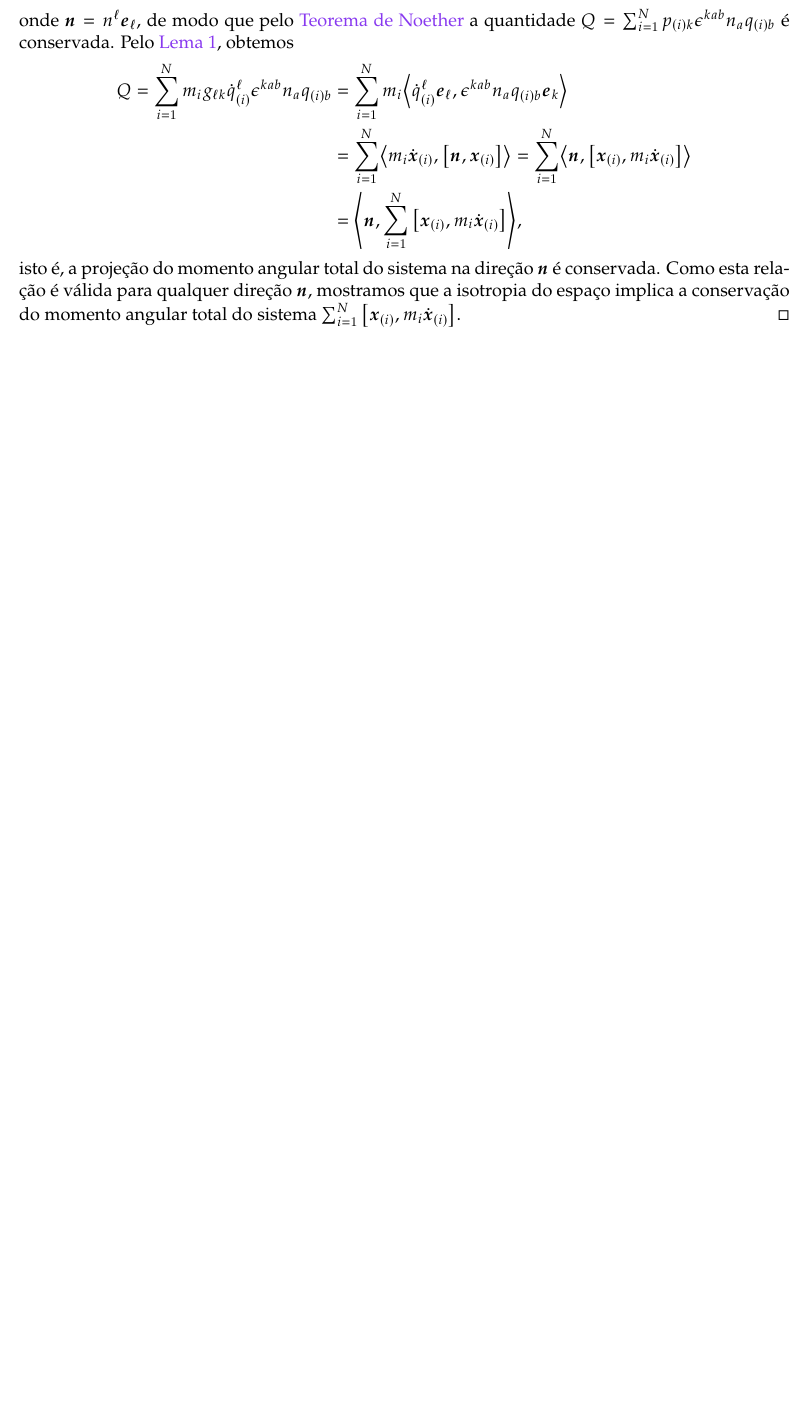
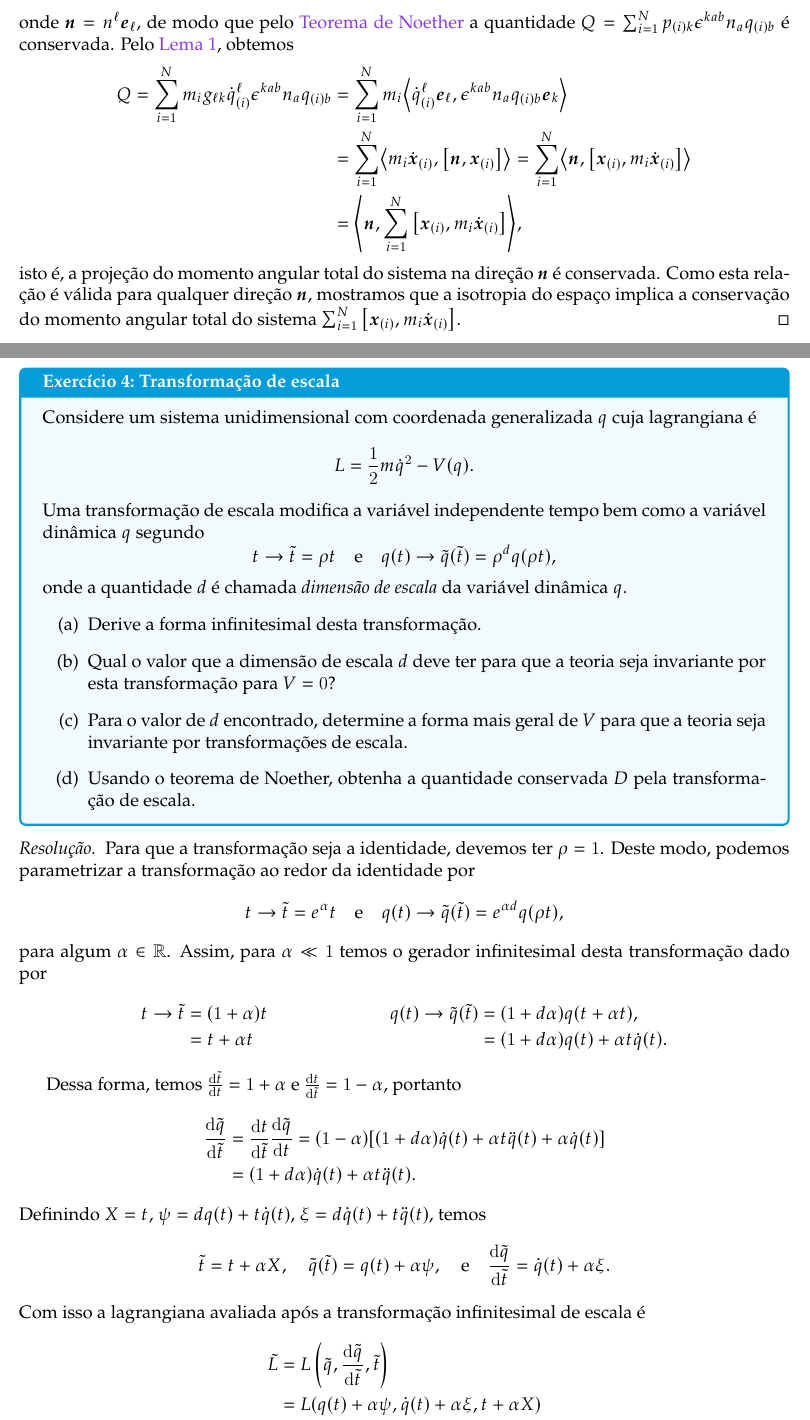
Before and after one commit to louisradial/4302305-mecanica-i, a LaTeX document (Listas/lista5/lista5.tex, which reads Listas/lista5/exercício04.tex): part of page 3 of 3 before the commit and two parts of pages 3 and 4 of 5 after it, the two joined at a grey line, cut so that both start at the same text, the shorter picture padded with empty space. Compiled offline with LuaLaTeX.

Commit message:
lista 5: começar a escrever o exercício 4

```diff
--- a/Listas/lista5/exercício04.tex
+++ b/Listas/lista5/exercício04.tex
@@ -0,0 +1,52 @@
+\section*{Exercício 4}
+\begin{exercício}{Transformação de escala}{exercício04}
+    Considere um sistema unidimensional com coordenada generalizada \(q\) cuja lagrangiana é
+    \begin{equation*}
+        L = \frac12 m \dot{q}^2 - V(q).
+    \end{equation*}
+    Uma transformação de escala modifica a variável independente tempo bem como a variável dinâmica \(q\) segundo
+    \begin{equation*}
+        t \to \tilde{t} = \rho t\quad\text{e}\quad q(t) \to \tilde{q}(\tilde{t}) = \rho^d q(\rho t),
+    \end{equation*}
+    onde a quantidade \(d\) é chamada \emph{dimensão de escala} da variável dinâmica \(q\).
+    \begin{enumerate}[label=(\alph*)]
+        \item Derive a forma infinitesimal desta transformação.
+        \item Qual o valor que a dimensão de escala \(d\) deve ter para que a teoria seja invariante por esta transformação para \(V = 0\)?
+        \item Para o valor de \(d\) encontrado, determine a forma mais geral de \(V\) para que a teoria seja invariante por transformações de escala.
+        \item Usando o teorema de Noether, obtenha a quantidade conservada \(D\) pela transformação de escala.
+    \end{enumerate}
+\end{exercício}
+\begin{proof}[Resolução]
+    Para que a transformação seja a identidade, devemos ter \(\rho = 1\). Deste modo, podemos parametrizar a transformação ao redor da identidade por
+    \begin{equation*}
+        t \to \tilde{t} = e^\alpha t\quad\text{e}\quad q(t) \to \tilde{q}(\tilde{t}) = e^{\alpha d} q(\rho t),
+    \end{equation*}
+    para algum \(\alpha \in \mathbb{R}\). Assim, para \(\alpha \ll 1\) temos o gerador infinitesimal desta transformação dado por
+    \begin{align*}
+        t \to \tilde{t} &= (1 + \alpha)t& q(t) \to \tilde{q}(\tilde{t}) &= (1+d\alpha)q(t + \alpha t),\\
+                        &= t + \alpha t& &=(1+d \alpha)q(t) + \alpha t \dot{q}(t).
+    \end{align*}
+
+    Dessa forma, temos \(\diff{\tilde{t}}{t} = 1 + \alpha\) e \(\diff{t}{\tilde{t}} = 1 - \alpha\), portanto
+    \begin{align*}
+        \diff{\tilde{q}}{\tilde{t}} &= \diff{t}{\tilde{t}} \diff{\tilde{q}}{t} = (1 - \alpha)[(1+d\alpha)\dot{q}(t) + \alpha t\ddot{q}(t) + \alpha \dot{q}(t)]\\
+                                    &= (1 + d \alpha)\dot{q}(t) + \alpha t \ddot{q}(t).
+    \end{align*}
+    Definindo \(X = t,\) \(\psi = d q(t) + t \dot{q}(t)\), \(\xi = d \dot{q}(t) + t \ddot{q}(t)\), temos
+    \begin{equation*}
+        \tilde{t} = t + \alpha X,\quad\tilde{q}(\tilde{t}) = q(t) + \alpha \psi,\quad\text{e}\quad \diff{\tilde{q}}{\tilde{t}} = \dot{q}(t) + \alpha \xi.
+    \end{equation*}
+    Com isso a lagrangiana avaliada após a transformação infinitesimal de escala é
+    \begin{align*}
+        \tilde{L} &= L\left(\tilde{q}, \diff{\tilde{q}}{\tilde{t}}, \tilde{t}\right)\\
+                  &= L(q(t) + \alpha \psi, \dot{q}(t) + \alpha\xi, t + \alpha X)\\
+                  &= L + \alpha \left(\psi \diffp{L}{q} + \xi \diffp{L}{\dot{q}} + X\diffp{L}{t}\right),
+    \end{align*}
+    de modo que a variação da ação pela transformação é
+    \begin{align*}
+        \Delta S &= \int_{\tilde{t}_A}^{\tilde{t}_B}\dli{\tilde{t}} \tilde{L} - \int_{t_A}^{t_B} \dli{t} L\\
+                 &= \int_{t_A}^{t_B} \dli{t} \left(\tilde{L}\diff{\tilde{t}}{t} - L\right)\\
+                 &= \alpha\int_{t_A}^{t_B} \dli{t} \left(L + \psi\diffp{L}{q} + \xi\diffp{L}{\dot{q}} + X \diffp{L}{t}\right)\\
+                 &= \alpha\int_{t_A}^{t_B} \dli{t} \left[\frac12 m \dot{q}^2 - V(q) + \left(d q + t\dot{q}\right)\left(-\diff{V}{q}\right) + \left(d\dot{q} + t\ddot{q}\right)\left(m \dot{q}\right)\right]\\
+                 &= \alpha\int_{t_A}^{t_B} \dli{t} \left[\left(d + \frac12\right) m \dot{q}^2 - V(q) - \left(d q + 2t\dot{q}\right)\diff{V}{q}\right],
+    \end{align*}
```
Also changed, not shown: Listas/lista5/lista5.tex (+1 -1 lines), Listas/lista5/lista5.pdf, Listas/lista5/exercício04.tex (7 more changed lines).
